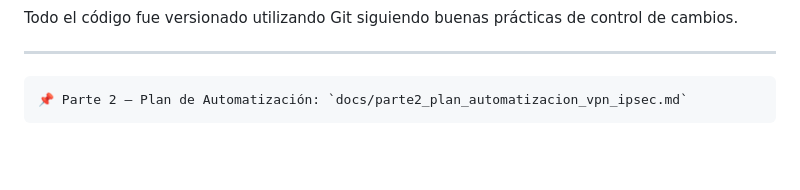
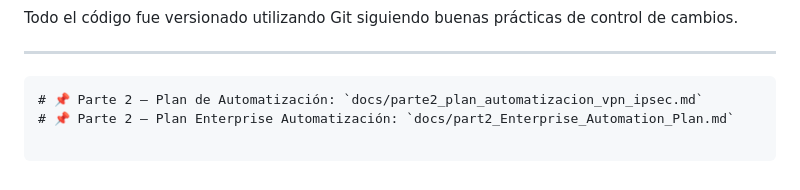
Before and after one commit to kurt00ar/challenge-networking-meli-2026, a Markdown page: README.md, the part around the change. GitHub-like rendering; blank space fills up the shorter version.

````diff
--- a/README.md
+++ b/README.md
@@ -305,5 +305,7 @@ Todo el código fue versionado utilizando Git siguiendo buenas prácticas de con
 ---
 
 ```md
-📌 Parte 2 — Plan de Automatización: `docs/parte2_plan_automatizacion_vpn_ipsec.md`
+# 📌 Parte 2 — Plan de Automatización: `docs/parte2_plan_automatizacion_vpn_ipsec.md`
+# 📌 Parte 2 — Plan Enterprise Automatización: `docs/part2_Enterprise_Automation_Plan.md`
+
 ```
````
